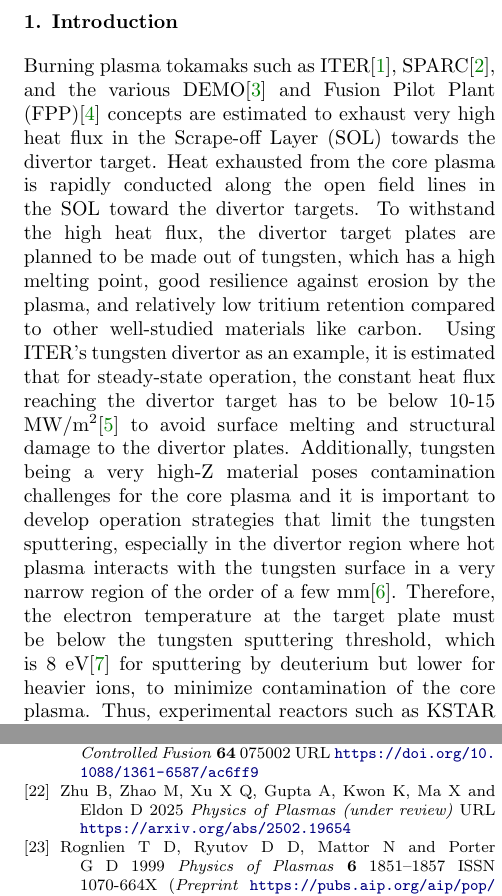
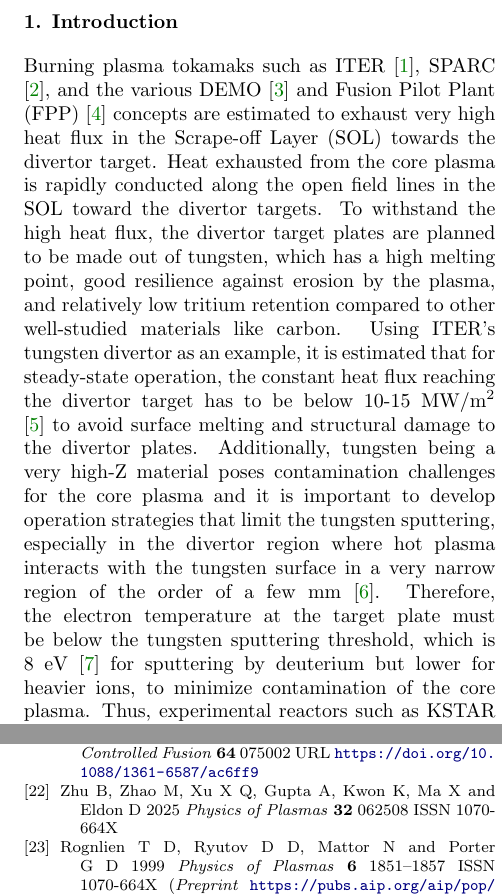
Before and after one commit to anchal-physics/KSTAR2024DetachCtrl, a LaTeX paper (main.tex, which reads refs.bib, sections/introduction.tex): two parts of the columns of pages 2 and 15 of 15, joined at a grey line, cut so that both start at the same text. Compiled offline with pdfLaTeX.

Commit message:
Update ref, add spaces between text and ref in intro, update CX fig pdf

```diff
--- a/refs.bib
+++ b/refs.bib
@@ -680,3 +684,13 @@ year = {2025},
+    volume = {32},
+    number = {6},
+    pages = {062508},
+    year = {2025},
+    month = {06},
+    issn = {1070-664X},
+    doi = {10.1063/5.0267930}
+}
+
+
 @book{Stangeby_2000,
   title={The Plasma Boundary of Magnetic Fusion Devices},
   author={Stangeby, P.C.},
--- a/sections/introduction.tex
+++ b/sections/introduction.tex
@@ -1,12 +1,12 @@
 \section{Introduction}
 \label{sec:introduction}
 
-Burning plasma tokamaks such as ITER\cite{Holtkamp_2007_FED}, SPARC\cite{Creely_2020_JPP}, and the various DEMO\cite{Federici_2014_FED} and \ac{FPP}\cite{Buttery_2021_NF} concepts are estimated to exhaust very high heat flux in the \ac{SOL} towards the divertor target.
+Burning plasma tokamaks such as ITER \cite{Holtkamp_2007_FED}, SPARC \cite{Creely_2020_JPP}, and the various DEMO \cite{Federici_2014_FED} and \ac{FPP} \cite{Buttery_2021_NF} concepts are estimated to exhaust very high heat flux in the \ac{SOL} towards the divertor target.
 Heat exhausted from the core plasma is rapidly conducted along the open field lines in the \ac{SOL} toward the divertor targets.
 To withstand the high heat flux, the divertor target plates are planned to be made out of tungsten, which has a high melting point, good resilience against erosion by the plasma, and relatively low tritium retention compared to other well-studied materials like carbon.
-Using ITER's tungsten divertor as an example, it is estimated that for steady-state operation, the constant heat flux reaching the divertor target has to be below 10-15 MW/m$^2$\cite{Pitts_2019_NME} to avoid surface melting and structural damage to the divertor plates.
-Additionally, tungsten being a very high-Z material poses contamination challenges for the core plasma and it is important to develop operation strategies that limit the tungsten sputtering, especially in the divertor region where hot plasma interacts with the tungsten surface in a very narrow region of the order of a few mm\cite{Eich_2013_NF}.
-Therefore, the electron temperature at the target plate must be below the tungsten sputtering threshold, which is 8 eV\cite{Brezinsek_2019_NF} for sputtering by deuterium but lower for heavier ions, to minimize contamination of the core plasma.
+Using ITER's tungsten divertor as an example, it is estimated that for steady-state operation, the constant heat flux reaching the divertor target has to be below 10-15 MW/m$^2$ \cite{Pitts_2019_NME} to avoid surface melting and structural damage to the divertor plates.
+Additionally, tungsten being a very high-Z material poses contamination challenges for the core plasma and it is important to develop operation strategies that limit the tungsten sputtering, especially in the divertor region where hot plasma interacts with the tungsten surface in a very narrow region of the order of a few mm \cite{Eich_2013_NF}.
+Therefore, the electron temperature at the target plate must be below the tungsten sputtering threshold, which is 8~eV \cite{Brezinsek_2019_NF} for sputtering by deuterium but lower for heavier ions, to minimize contamination of the core plasma.
 Thus, experimental reactors such as KSTAR are in the process of changing their divertor and main chamber walls from carbon to tungsten to facilitate study of plasma scenarios, operations, and control in the presence of a reactor-relevant wall.
 
 The heat flux reaching the divertor as well as $T_e$ near the target are both typically reduced by puffing in gas in the \ac{SOL} region to dissipate energy and momentum from the exhaust plasma through ionization, charge exchange, and radiation.
```
Also changed, not shown: figures/RefShot_35851.pdf, figures/RefShot_35855.pdf, refs.bib (4 more changed lines), sections/introduction.tex (20 more changed lines).
